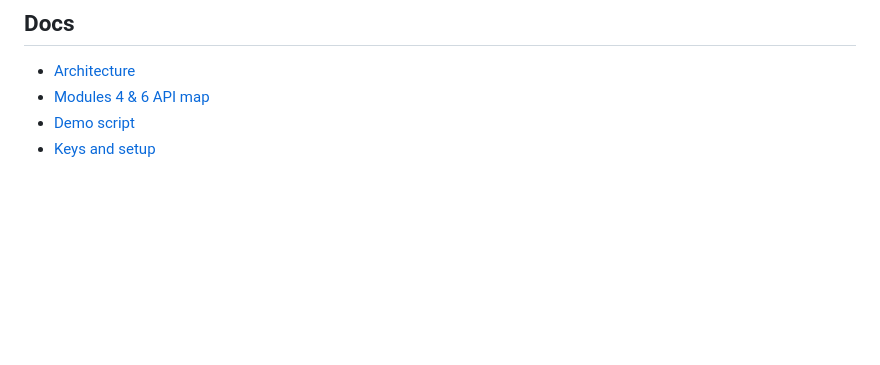
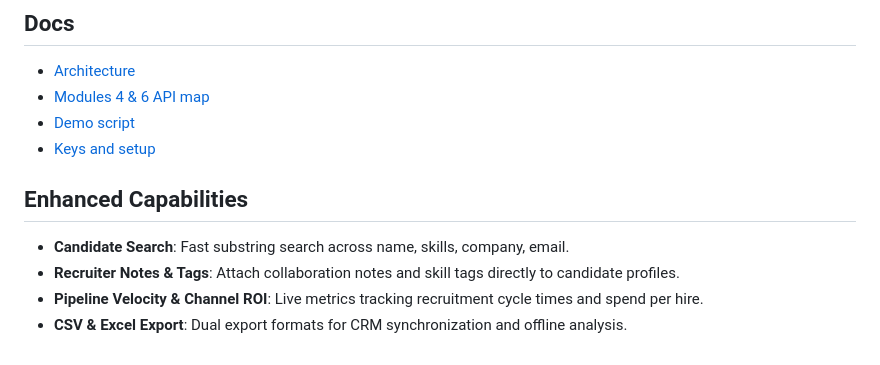
Before and after one commit to Anshul-an/talentops-ai, a Markdown page: README.md, the part around the change. Rendered like a GitHub page; blank space fills up the shorter version.

Commit message:
docs: update README — add new endpoints, search, notes, tags

```diff
--- a/README.md
+++ b/README.md
@@ -89,3 +89,10 @@ Python 3.11, FastAPI, SQLite, Anthropic Claude, pandas/openpyxl, vanilla HTML UI
 - [Modules 4 & 6 API map](docs/MODULE_4_6_NOTES.md)
 - [Demo script](docs/DEMO_SCRIPT.md)
 - [Keys and setup](docs/KEYS_AND_SETUP.md)
+
+
+## Enhanced Capabilities
+- **Candidate Search**: Fast substring search across name, skills, company, email.
+- **Recruiter Notes & Tags**: Attach collaboration notes and skill tags directly to candidate profiles.
+- **Pipeline Velocity & Channel ROI**: Live metrics tracking recruitment cycle times and spend per hire.
+- **CSV & Excel Export**: Dual export formats for CRM synchronization and offline analysis.
```
